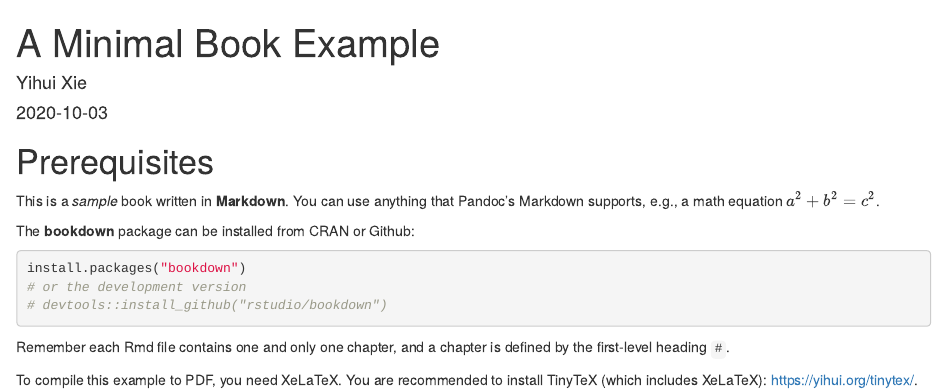
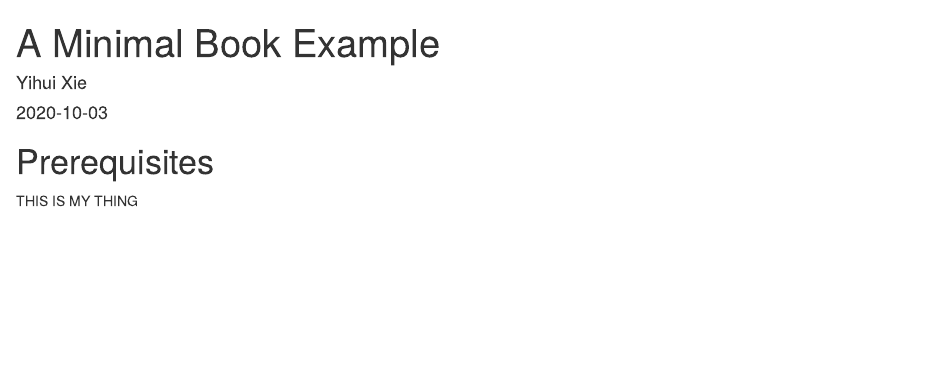
Before and after one commit to byu-transpolab/SamKLau_termproject, an R Markdown document (index.Rmd): the page in a window 1100 px wide, from its top. Rendered offline with R 4.5, knitr and Pandoc, with nearby package versions; a font, style sheet, LaTeX package, included part or bibliography that could not be used is replaced or left out.

Commit message:
Updated project description

````diff
--- a/index.Rmd
+++ b/index.Rmd
@@ -12,23 +12,4 @@ description: "This is a minimal example of using the bookdown package to write a
 
 # Prerequisites
 
-This is a _sample_ book written in **Markdown**. You can use anything that Pandoc's Markdown supports, e.g., a math equation $a^2 + b^2 = c^2$.
-
-The **bookdown** package can be installed from CRAN or Github:
-
-```{r eval=FALSE}
-install.packages("bookdown")
-# or the development version
-# devtools::install_github("rstudio/bookdown")
-```
-
-Remember each Rmd file contains one and only one chapter, and a chapter is defined by the first-level heading `#`.
-
-To compile this example to PDF, you need XeLaTeX. You are recommended to install TinyTeX (which includes XeLaTeX): <https://yihui.org/tinytex/>.
-
-```{r include=FALSE}
-# automatically create a bib database for R packages
-knitr::write_bib(c(
-  .packages(), 'bookdown', 'knitr', 'rmarkdown'
-), 'packages.bib')
-```
+THIS IS MY THING
````
